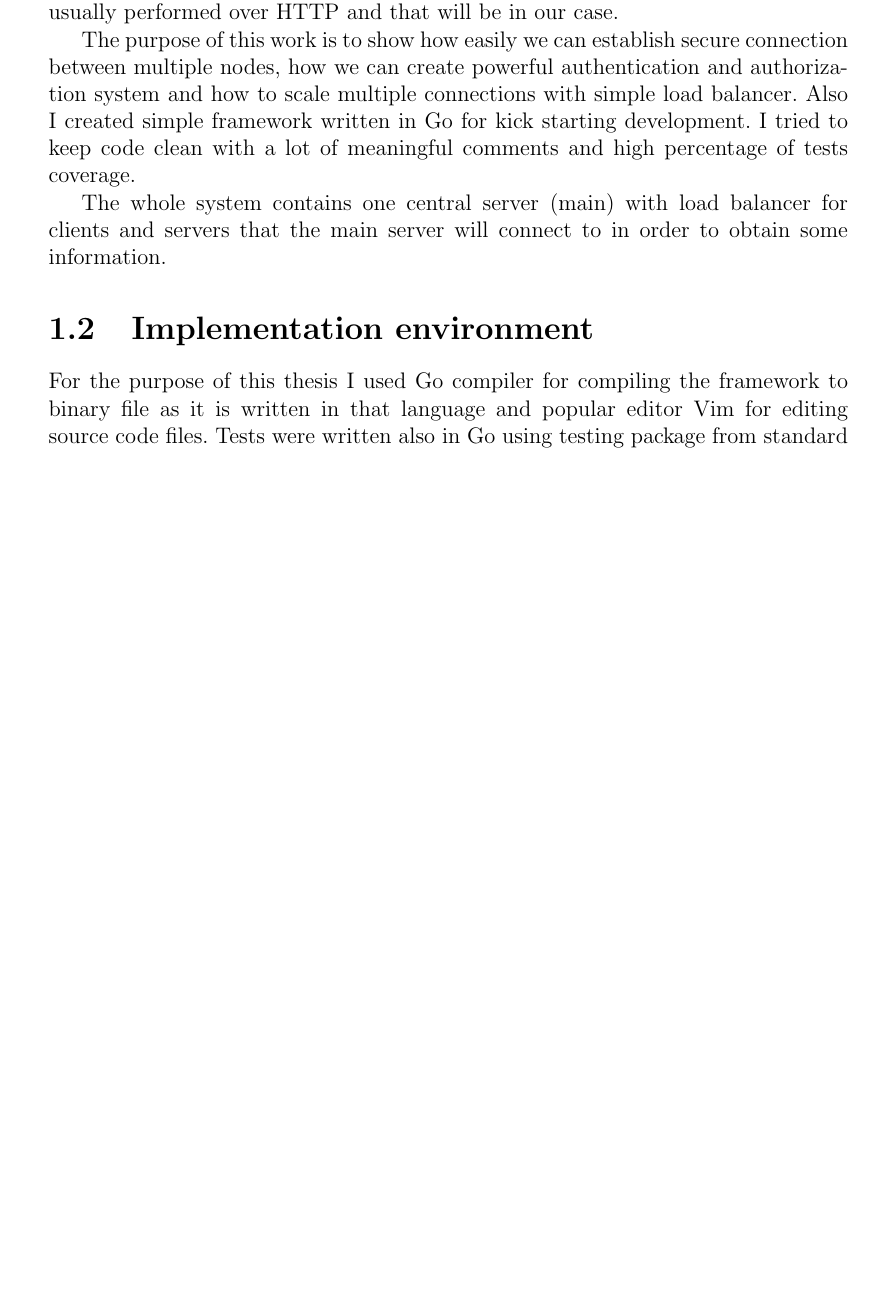
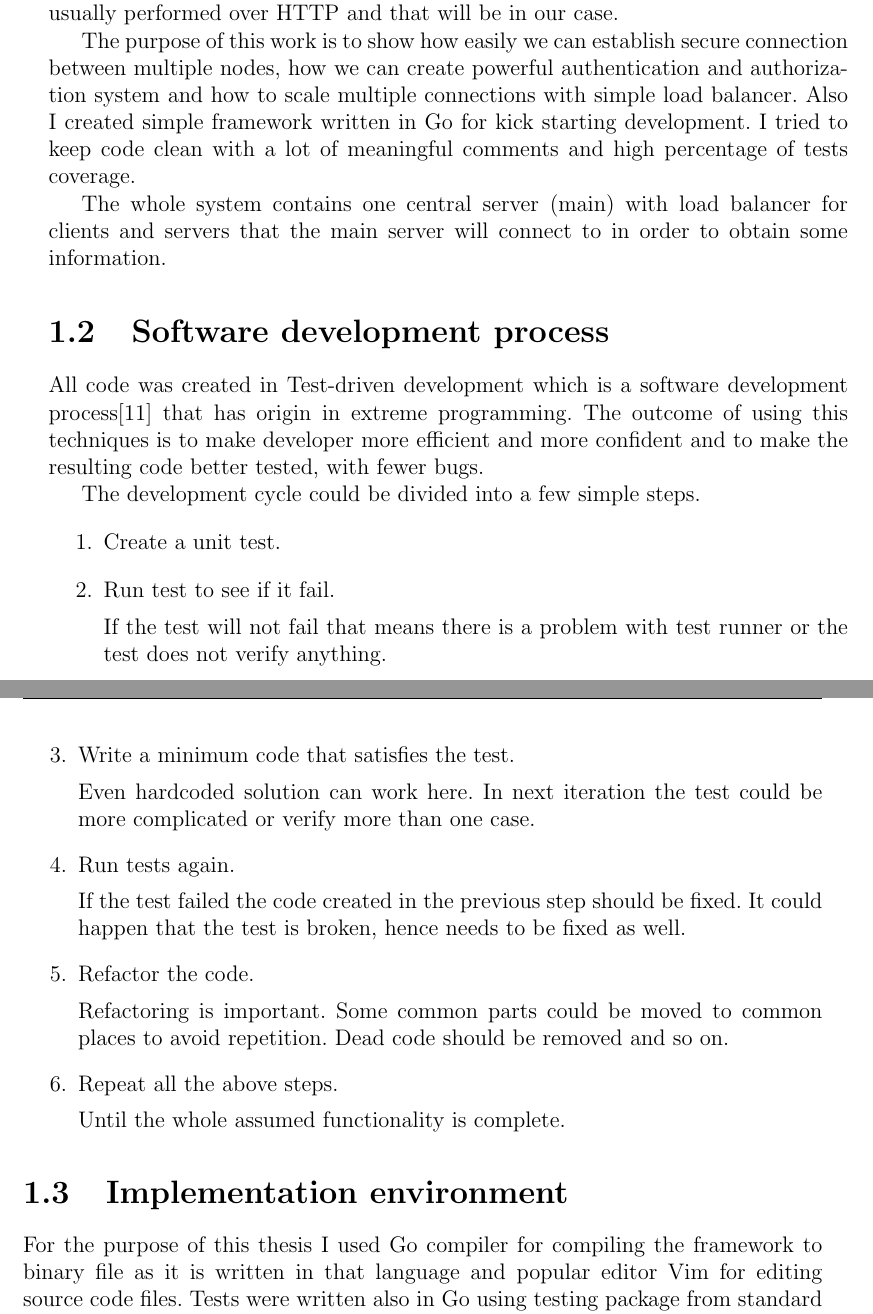
Before and after one commit to dolohow/thesis, a LaTeX thesis (main.tex, which reads chapters/introduction.tex): part of page 6 of 20 before the commit and two parts of pages 6 and 7 of 21 after it, the two joined at a grey line, cut so that both start at the same text, the shorter picture padded with empty space. Compiled offline with pdfLaTeX.

Commit message:
Add section development process to introduction

```diff
--- a/chapters/introduction.tex
+++ b/chapters/introduction.tex
@@ -36,5 +36,30 @@ The purpose of this work is to show how easily we can establish secure connectio
 
 The whole system contains one central server (main) with load balancer for clients and servers that the main server will connect to in order to obtain some information.
 
+
+\section{Software development process}
+All code was created in Test-driven development which is a software development process\cite{TDD} that has origin in extreme programming. The outcome of using this techniques is to make developer more efficient and more confident and to make the resulting code better tested, with fewer bugs.
+
+The development cycle could be divided into a few simple steps.
+\begin{enumerate}
+    \item Create a unit test.
+    \item Run test to see if it fail.
+
+        If the test will not fail that means there is a problem with test runner or the test does not verify anything.
+    \item Write a minimum code that satisfies the test.
+
+        Even hardcoded solution can work here. In next iteration the test could be more complicated or verify more than one case.
+    \item Run tests again.
+
+        If the test failed the code created in the previous step should be fixed. It could happen that the test is broken, hence needs to be fixed as well.
+    \item Refactor the code.
+
+        Refactoring is important. Some common parts could be moved to common places to avoid repetition. Dead code should be removed and so on.
+    \item Repeat all the above steps.
+
+        Until the whole assumed functionality is complete.
+\end{enumerate}
+
+
 \section{Implementation environment}
 For the purpose of this thesis I used Go compiler for compiling the framework to binary file as it is written in that language and popular editor Vim for editing source code files. Tests were written also in Go using testing package from standard Go library. Gorilla was used as a more advanced http router than the one in Go standard library. As a version control system for tracking source code changes I used well-know and battle-tested Git.
```
Also changed, not shown: references.bib (+7 -0 lines).
